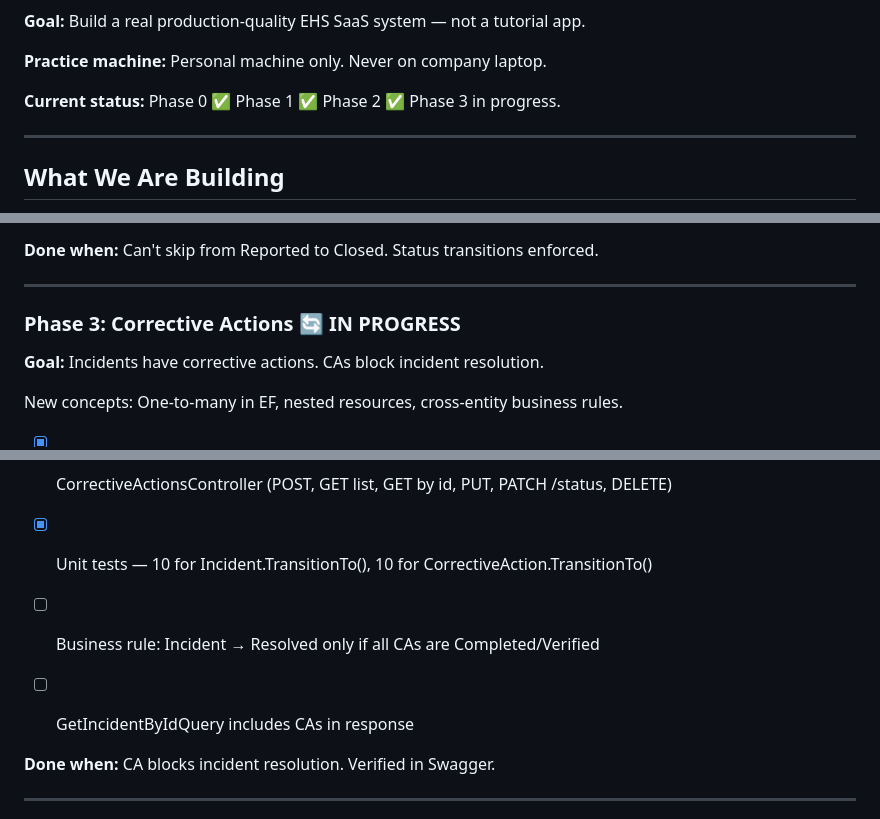
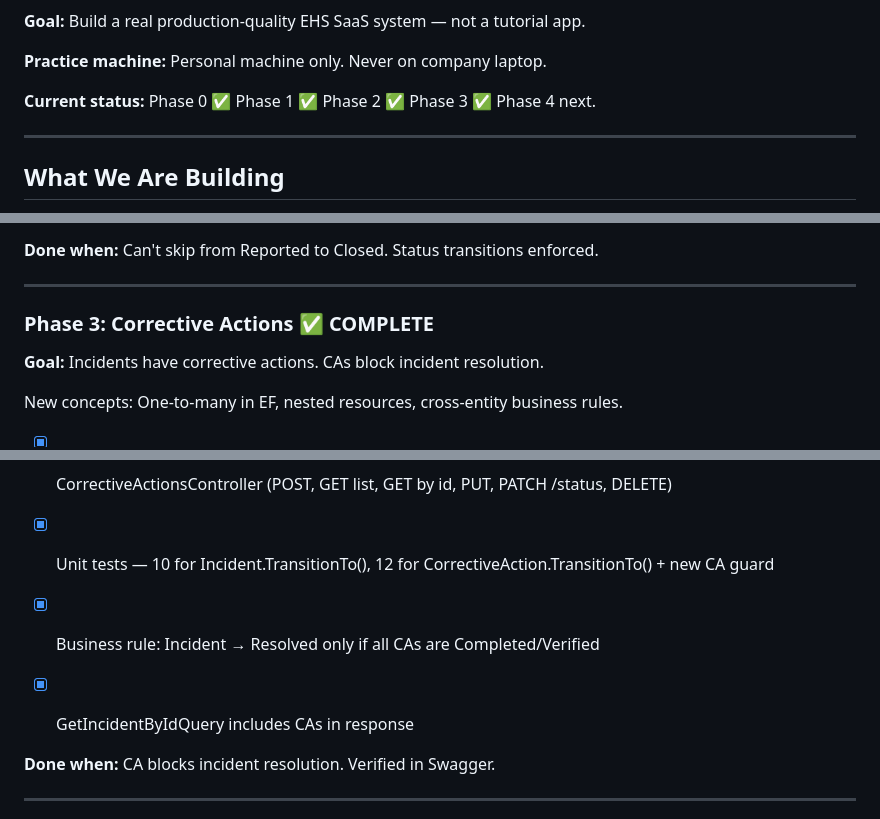
Before and after one commit to parthmashroo/ehs-platform-docs, a Markdown page: docs/project-roadmap.md, 3 parts joined by grey strips. GitHub-like rendering.

```diff
--- a/docs/project-roadmap.md
+++ b/docs/project-roadmap.md
@@ -16,7 +16,7 @@ Written so any AI assistant can resume this project with full context from any s
 
 **Practice machine:** Personal machine only. Never on company laptop.
 
-**Current status:** Phase 0 ✅ Phase 1 ✅ Phase 2 ✅ Phase 3 in progress.
+**Current status:** Phase 0 ✅ Phase 1 ✅ Phase 2 ✅ Phase 3 ✅ Phase 4 next.
 
 
 
@@ -1289,7 +1289,7 @@ New concepts: State machine in domain, domain exceptions, PUT/PATCH endpoints, p
 
 
 
-### Phase 3: Corrective Actions 🔄 IN PROGRESS
+### Phase 3: Corrective Actions ✅ COMPLETE
 
 **Goal:** Incidents have corrective actions. CAs block incident resolution.
 
@@ -1304,9 +1304,9 @@ New concepts: One-to-many in EF, nested resources, cross-entity business rules.
 - [x] CRUD commands/queries for CAs (Create, Update, UpdateStatus, SoftDelete, GetList, GetById)
 - [x] CorrectiveAction.TransitionTo() domain method with state machine + guard clauses
 - [x] CorrectiveActionsController (POST, GET list, GET by id, PUT, PATCH /status, DELETE)
-- [x] Unit tests — 10 for Incident.TransitionTo(), 10 for CorrectiveAction.TransitionTo()
-- [ ] Business rule: Incident → Resolved only if all CAs are Completed/Verified
-- [ ] GetIncidentByIdQuery includes CAs in response
+- [x] Unit tests — 10 for Incident.TransitionTo(), 12 for CorrectiveAction.TransitionTo() + new CA guard
+- [x] Business rule: Incident → Resolved only if all CAs are Completed/Verified
+- [x] GetIncidentByIdQuery includes CAs in response
 
 
 
```
Also changed, not shown: other parts of docs/project-roadmap.md (+1 -1 lines), docs/dev-notes.md (+7 -5 lines).
